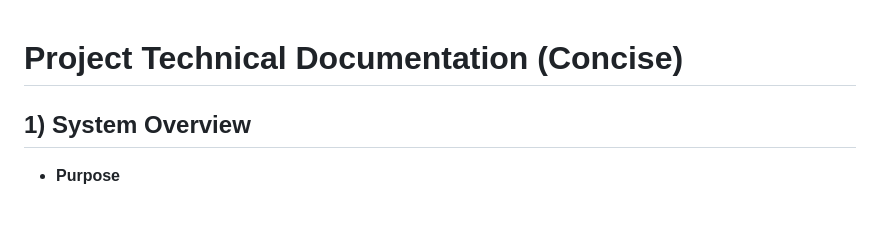
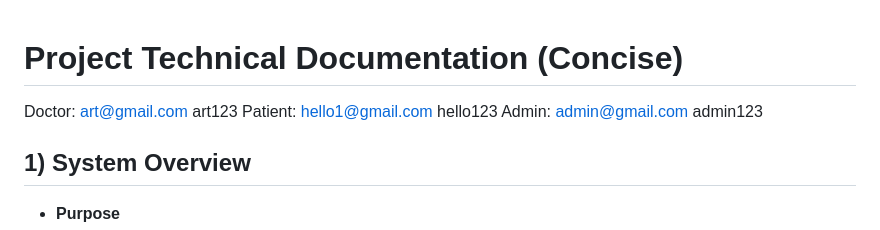
Before and after one commit to RafidAlJawad1/FYP-A, a Markdown page: Paitent Management System/TECHNICAL_DOCUMENTATION_CONCISE(WIP).md, the part around the change. Rendered like a GitHub page; blank space fills up the shorter version.

Commit message:
Update technical documentation with user credentials
Added contact information for Doctor, Patient, and Admin.

```diff
--- a/Paitent Management System/TECHNICAL_DOCUMENTATION_CONCISE(WIP).md
+++ b/Paitent Management System/TECHNICAL_DOCUMENTATION_CONCISE(WIP).md
@@ -1,4 +1,8 @@
 # Project Technical Documentation (Concise)
+
+Doctor: art@gmail.com art123
+Patient: hello1@gmail.com hello123
+Admin: admin@gmail.com admin123
 
 ## 1) System Overview
 - **Purpose**
```
